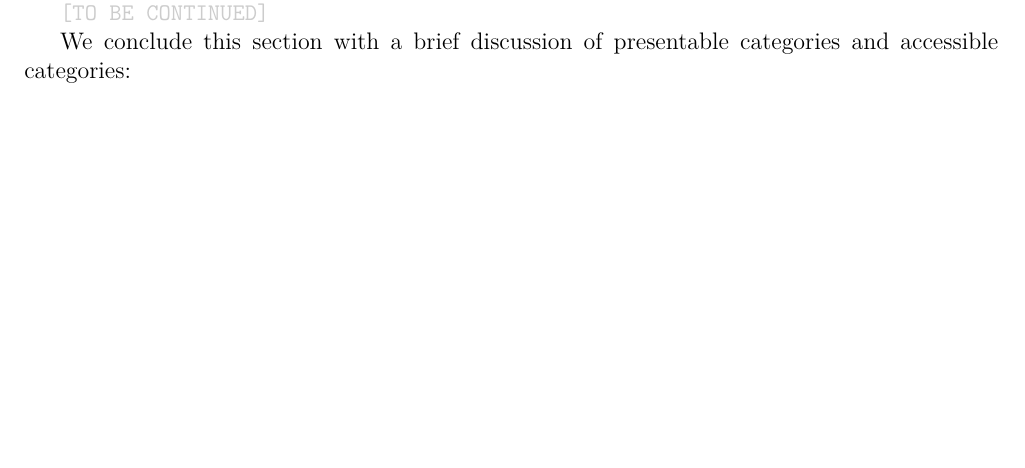
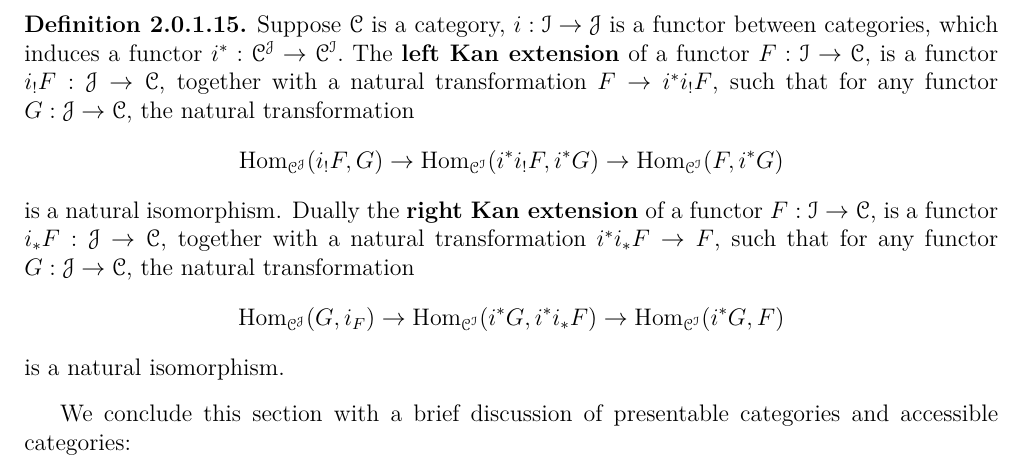
Before and after one commit to Frank990919/Homotopy-Theory, a LaTeX thesis (main.tex, which reads 2.0.1.tex): part of page 62 of 84 before the commit and part of page 63 of 84 after it, cut at the place of the change, the shorter picture padded with empty space. Compiled offline with XeLaTeX.

Commit message:
Updated2.0.1

```diff
--- a/2.0.1.tex
+++ b/2.0.1.tex
@@ -215,7 +217,16 @@ where $\catC$ is a closed symmetric monoidal category whose tensor unit is the t
 
 We next introduce the language of Kan extensions:
 
-\tbc
+\defn{
+    Suppose $\catC$ is a category, $i:\catI\to\catJ$ is a functor between categories, which induces a functor
+    $i^*:\catC^\catJ\to\catC^\catI.$ The \term{left Kan extension} of a functor $F:\catI\to\catC$, is a functor
+    $i_!F:\catJ\to\catC$, together with a natural transformation $F\to i^*i_!F$, such that for any functor $G:\catJ\to\catC$,
+    the natural transformation $$\Hom_{\catC^\catJ}(i_!F,G)\to\Hom_{\catC^\catI}(i^*i_!F,i^*G)\to\Hom_{\catC^\catI}(F,i^*G)$$
+    is a natural isomorphism. Dually the \term{right Kan extension} of a functor $F:\catI\to\catC$, is a functor
+    $i_*F:\catJ\to\catC$, together with a natural transformation $i^*i_*F\to F$, such that for any functor $G:\catJ\to\catC$,
+    the natural transformation $$\Hom_{\catC^\catJ}(G,i_F)\to\Hom_{\catC^\catI}(i^*G,i^*i_*F)\to\Hom_{\catC^\catI}(i^*G,F)$$
+    is a natural isomorphism.
+}
 
 We conclude this section with a brief discussion of presentable categories and accessible categories:
 
```
Also changed, not shown: main.pdf, 2.0.1.tex (10 more changed lines).
